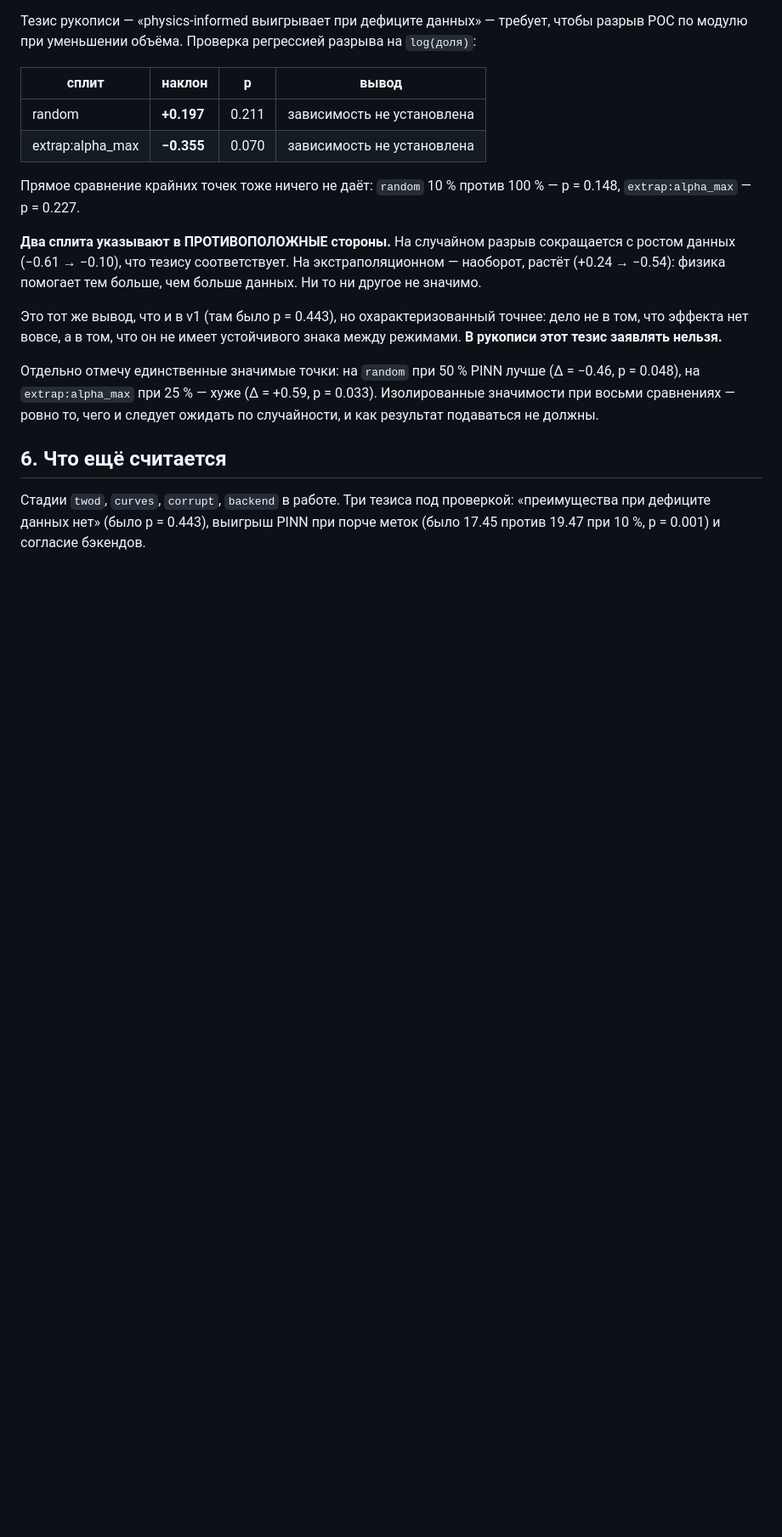
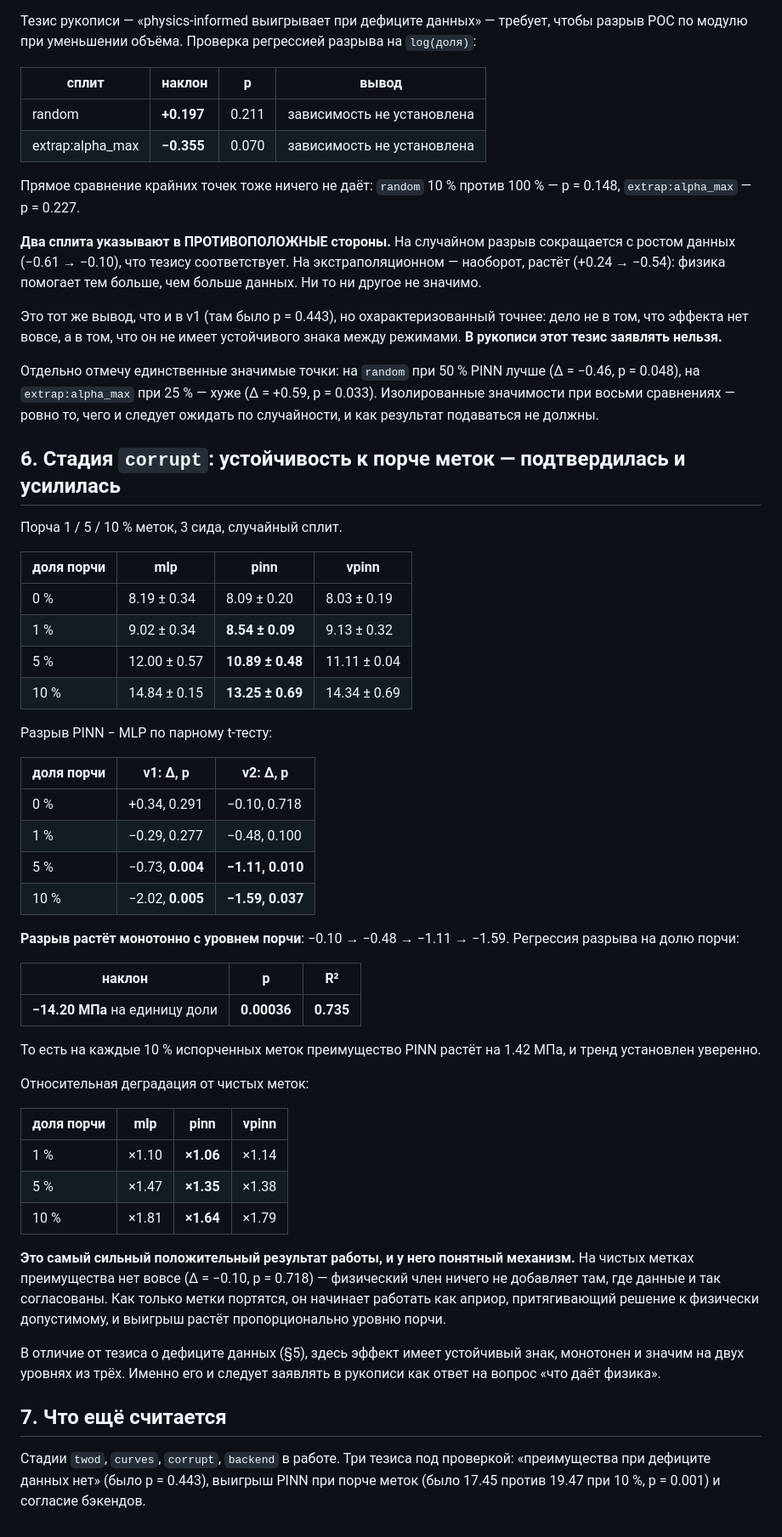
Before and after one commit to gromfy01/PINNs-project, a Markdown page: publication/RESULTS_v1_vs_v2.md, the part around the change. Shown at 85% size. Rendered like a GitHub page; blank space fills up the shorter version.

Commit message:
Стадия corrupt: устойчивость к порче меток подтвердилась и усилилась
Разрыв PINN - MLP растёт МОНОТОННО с уровнем порчи:
  порча  0 %: -0.10  p = 0.718
  порча  1 %: -0.48  p = 0.100
  порча  5 %: -1.11  p = 0.010
  порча 10 %: -1.59  p = 0.037

Регрессия разрыва на долю порчи: наклон -14.20 МПа на единицу доли,
p = 0.00036, R2 = 0.735. На каждые 10 % испорченных меток преимущество PINN
растёт на 1.42 МПа.

Относительная деградация от чистых меток:
  порча  1 %: mlp x1.10, pinn x1.06, vpinn x1.14
  порча  5 %: mlp x1.47, pinn x1.35, vpinn x1.38
  порча 10 %: mlp x1.81, pinn x1.64, vpinn x1.79

Самый сильный положительный результат работы, и механизм понятен: на чистых
метках преимущества нет вовсе (p = 0.718) — физический член ничего не даёт
там, где данные и так согласованы. Как только метки портятся, он работает как
априор, притягивающий решение к физически допустимому, и выигрыш растёт
пропорционально уровню порчи.

В отличие от тезиса о дефиците данных, здесь эффект имеет устойчивый знак,
монотонен и значим. Именно его следует заявлять в рукописи.

```diff
--- a/publication/RESULTS_v1_vs_v2.md
+++ b/publication/RESULTS_v1_vs_v2.md
@@ -156,7 +156,55 @@ PINN лучше.
 p = 0.033). Изолированные значимости при восьми сравнениях — ровно то, чего
 и следует ожидать по случайности, и как результат подаваться не должны.
 
-## 6. Что ещё считается
+## 6. Стадия `corrupt`: устойчивость к порче меток — подтвердилась и усилилась
+
+Порча 1 / 5 / 10 % меток, 3 сида, случайный сплит.
+
+| доля порчи | mlp | pinn | vpinn |
+|---|---|---|---|
+| 0 % | 8.19 ± 0.34 | 8.09 ± 0.20 | 8.03 ± 0.19 |
+| 1 % | 9.02 ± 0.34 | **8.54 ± 0.09** | 9.13 ± 0.32 |
+| 5 % | 12.00 ± 0.57 | **10.89 ± 0.48** | 11.11 ± 0.04 |
+| 10 % | 14.84 ± 0.15 | **13.25 ± 0.69** | 14.34 ± 0.69 |
+
+Разрыв PINN − MLP по парному t-тесту:
+
+| доля порчи | v1: Δ, p | v2: Δ, p |
+|---|---|---|
+| 0 % | +0.34, 0.291 | −0.10, 0.718 |
+| 1 % | −0.29, 0.277 | −0.48, 0.100 |
+| 5 % | −0.73, **0.004** | **−1.11, 0.010** |
+| 10 % | −2.02, **0.005** | **−1.59, 0.037** |
+
+**Разрыв растёт монотонно с уровнем порчи**: −0.10 → −0.48 → −1.11 → −1.59.
+Регрессия разрыва на долю порчи:
+
+| наклон | p | R² |
+|---|---|---|
+| **−14.20 МПа** на единицу доли | **0.00036** | **0.735** |
+
+То есть на каждые 10 % испорченных меток преимущество PINN растёт на 1.42 МПа,
+и тренд установлен уверенно.
+
+Относительная деградация от чистых меток:
+
+| доля порчи | mlp | pinn | vpinn |
+|---|---|---|---|
+| 1 % | ×1.10 | **×1.06** | ×1.14 |
+| 5 % | ×1.47 | **×1.35** | ×1.38 |
+| 10 % | ×1.81 | **×1.64** | ×1.79 |
+
+**Это самый сильный положительный результат работы, и у него понятный
+механизм.** На чистых метках преимущества нет вовсе (Δ = −0.10, p = 0.718) —
+физический член ничего не добавляет там, где данные и так согласованы. Как
+только метки портятся, он начинает работать как априор, притягивающий решение
+к физически допустимому, и выигрыш растёт пропорционально уровню порчи.
+
+В отличие от тезиса о дефиците данных (§5), здесь эффект имеет устойчивый знак,
+монотонен и значим на двух уровнях из трёх. Именно его и следует заявлять в
+рукописи как ответ на вопрос «что даёт физика».
+
+## 7. Что ещё считается
 
 Стадии `twod`, `curves`, `corrupt`, `backend` в работе. Три тезиса под
 проверкой: «преимущества при дефиците данных нет» (было p = 0.443), выигрыш
```
